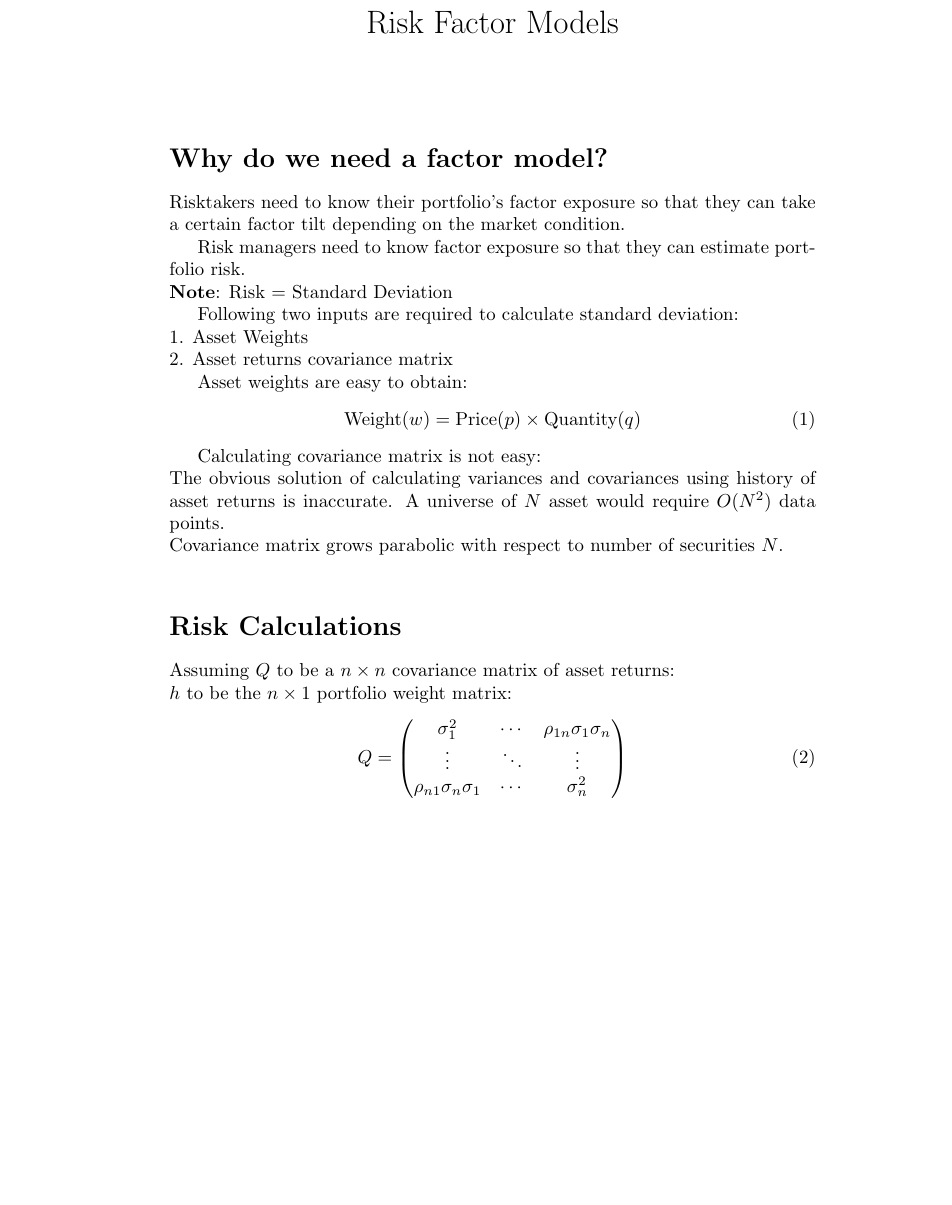
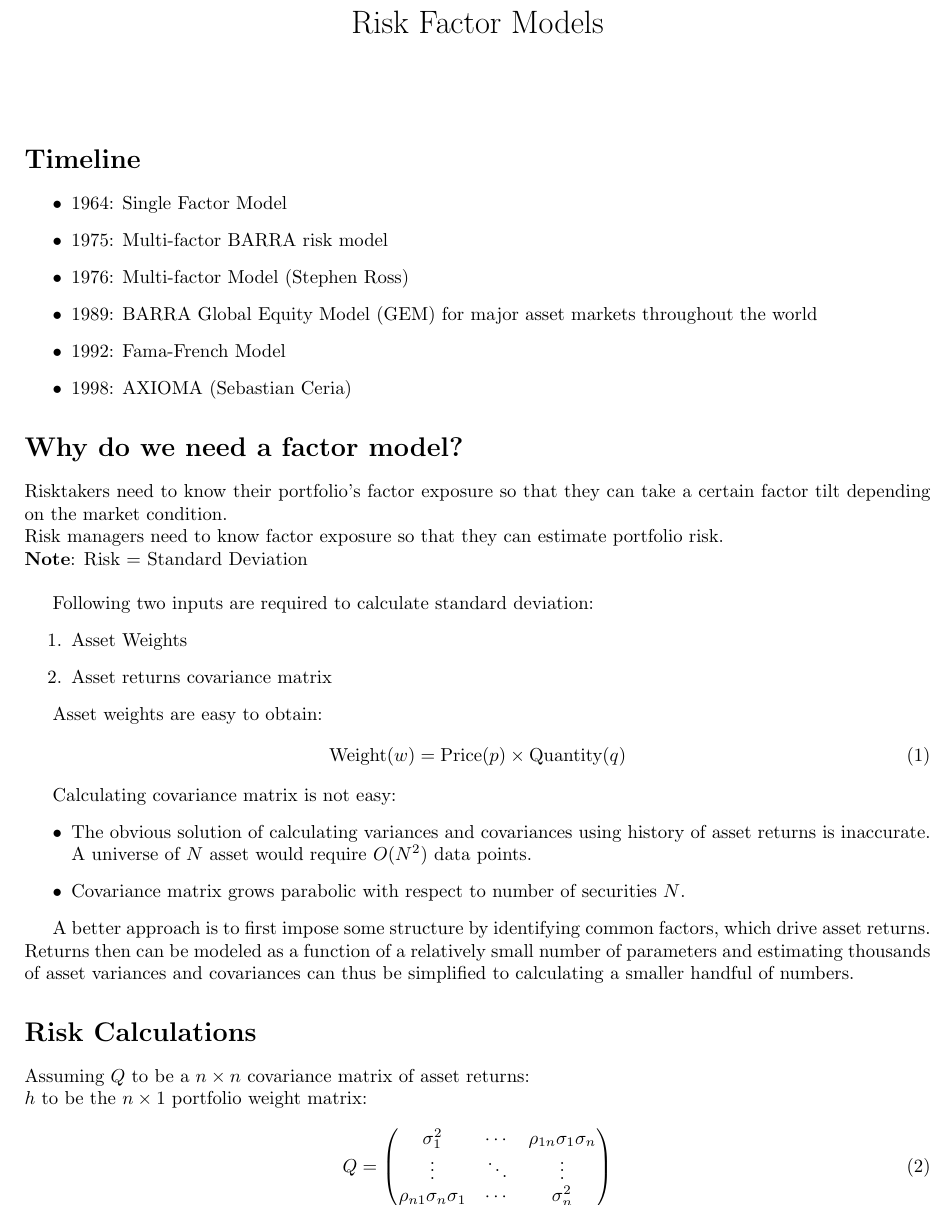
Before and after one commit to BilalBAI/factor-risk-model, a LaTeX document (risk_factor_model.tex): part of page 1 of 5 before the commit and part of page 1 of 4 after it, cut so that both start at the same text, the shorter picture padded with empty space. Compiled offline with pdfLaTeX.

Commit message:
update s1

```diff
--- a/risk_factor_model.tex
+++ b/risk_factor_model.tex
@@ -3,6 +3,10 @@
 \usepackage{amsmath}
 \usepackage{amsfonts}
 \usepackage{graphicx}
+% \usepackage[a4paper, margin=1in]{geometry}
+% \usepackage[letterpaper, margin=0.5in]{geometry} % For Letter paper with 0.5-inch margin
+\usepackage[a4paper, left=2cm, right=2cm, top=3cm, bottom=3cm]{geometry} % Custom margins for each side
+
 \begin{document}
 
 \title{Risk Factor Models}
@@ -10,24 +14,40 @@
 \date{}
 \maketitle
 
+\section*{Timeline}
+\begin{itemize}
+    \item 1964: Single Factor Model
+    \item 1975: Multi-factor BARRA risk model
+    \item 1976: Multi-factor Model (Stephen Ross)
+    \item 1989: BARRA Global Equity Model (GEM) for major asset markets throughout the world
+    \item 1992: Fama-French Model
+    \item 1998: AXIOMA (Sebastian Ceria)
+\end{itemize}
+
+
 \section*{Why do we need a factor model?}
-Risktakers need to know their portfolio's factor exposure so that they can take a certain factor tilt depending on the market condition.
+Risktakers need to know their portfolio's factor exposure so that they can take a certain factor tilt depending on the market condition.\\
+Risk managers need to know factor exposure so that they can estimate portfolio risk.\\
+\textbf{Note}: Risk = Standard Deviation \\
 
-Risk managers need to know factor exposure so that they can estimate portfolio risk. \\
-\textbf{Note}: Risk = Standard Deviation
-
-Following two inputs are required to calculate standard deviation: \\
-1. Asset Weights \\
-2. Asset returns covariance matrix
+Following two inputs are required to calculate standard deviation:
+\begin{enumerate}
+    \item Asset Weights
+    \item Asset returns covariance matrix
+\end{enumerate}
 
 Asset weights are easy to obtain:
 \begin{equation}
     \text{Weight}(w) = \text{Price}(p) \times \text{Quantity}(q)
 \end{equation}
 
-Calculating covariance matrix is not easy: \\
-The obvious solution of calculating variances and covariances using history of asset returns is inaccurate. A universe of \( N \) asset would require \( O(N^2) \) data points. \\
-Covariance matrix grows parabolic with respect to number of securities \( N \). \\
+Calculating covariance matrix is not easy:
+\begin{itemize}
+    \item The obvious solution of calculating variances and covariances using history of asset returns is inaccurate. A universe of \( N \) asset would require \( O(N^2) \) data points.
+    \item Covariance matrix grows parabolic with respect to number of securities \( N \).
+\end{itemize}
+
+A better approach is to first impose some structure by identifying common factors, which drive asset returns. Returns then can be modeled as a function of a relatively small number of parameters and estimating thousands of asset variances and covariances can thus be simplified to calculating a smaller handful of numbers.
 
 \section*{Risk Calculations}
 Assuming \( Q \) to be a \( n \times n \) covariance matrix of asset returns: \\
```
Also changed, not shown: risk_factor_model.pdf.
